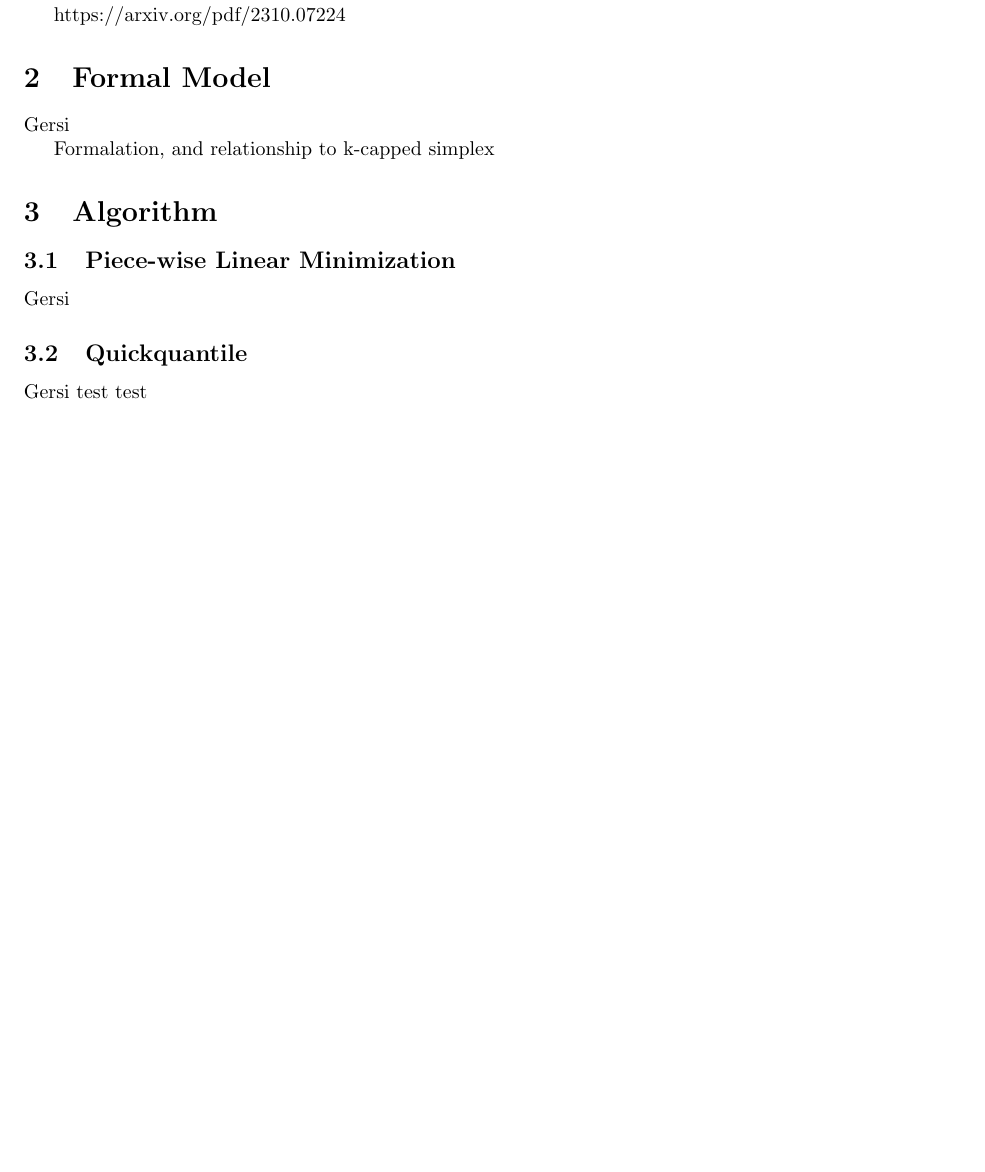
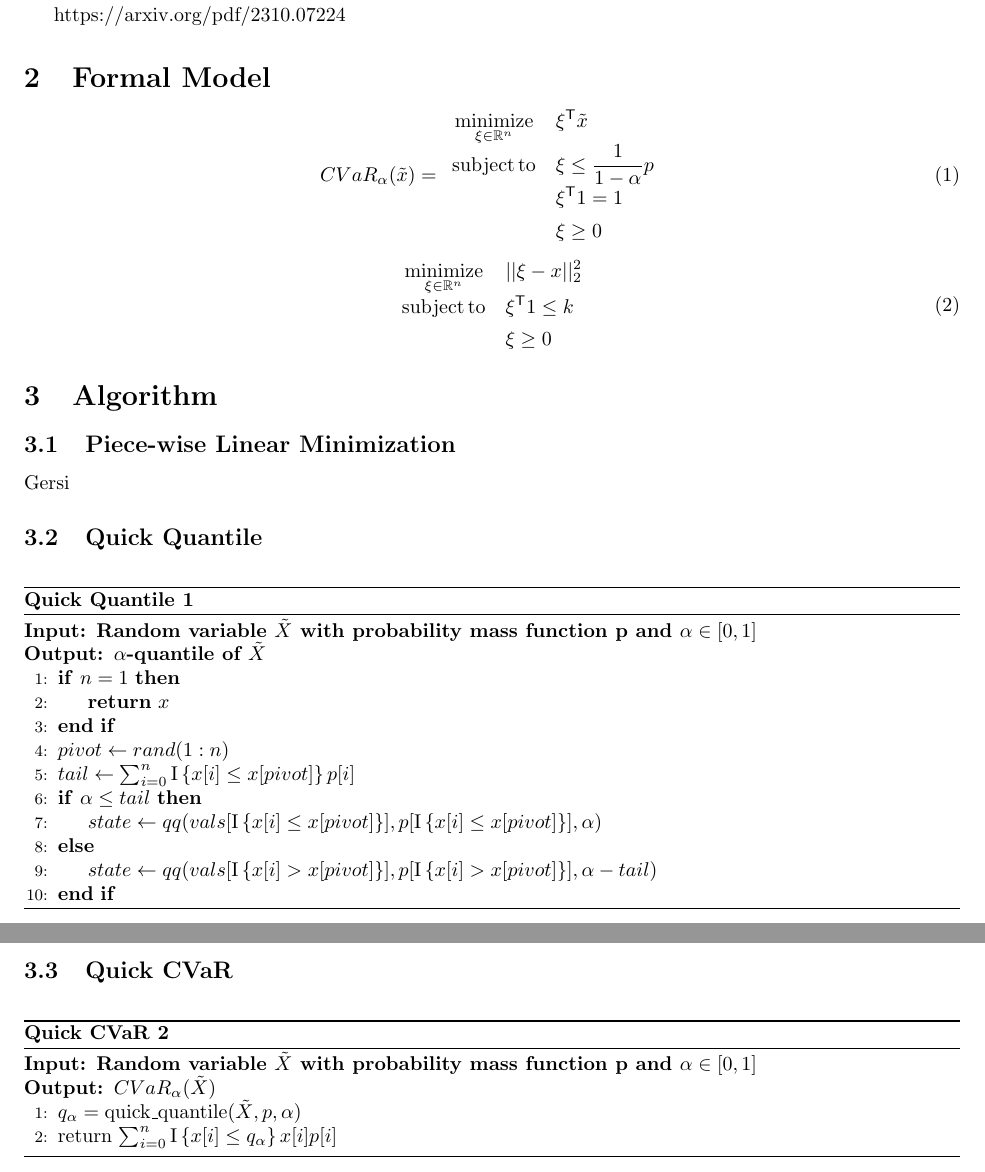
Before and after one commit to GersiD/FastCVaR, a LaTeX document (main.tex): part of the page before the commit and two parts of pages 1 and 2 of 2 after it, the two joined at a grey line, cut so that both start at the same text, the shorter picture padded with empty space. Compiled offline with pdfLaTeX.

Commit message:
add quick quantile and quick cvar

```diff
--- a/main.tex
+++ b/main.tex
@@ -2,6 +2,9 @@
 \usepackage{graphicx} % Required for inserting images
 \usepackage{fullpage}
 \usepackage{mpemath}
+
+\usepackage{amsmath}
+\usepackage{algorithm,algorithmicx,algpseudocode}
 
 
 \title{Fast CVaR}
@@ -20,9 +23,25 @@ https://arxiv.org/pdf/2310.07224
 
 \section{Formal Model}
 
-Gersi
+\begin{equation}
+  \label{eq:primal_cvar}
+  CVaR_\alpha(\tilde{x}) =
+  \begin{mprog}
+    \minimize{\xi \in \Real^n} \xi\tr \tilde{x}
+    \stc \xi \leq \frac{1}{1-\alpha} p
+    \cs \xi\tr 1 = 1
+    \cs \xi \geq 0
+  \end{mprog}
+\end{equation}
 
-Formalation, and relationship to k-capped simplex
+\begin{equation}
+  \label{eq:k_capped_simplex}
+  \begin{mprog}
+    \minimize{\xi \in \Real^n} \lvert \lvert \xi - x \rvert \rvert_2^2
+    \stc \xi\tr 1 \leq k
+    \cs \xi \geq 0
+  \end{mprog}
+\end{equation}
 
 \section{Algorithm}
 
@@ -30,8 +49,43 @@ Formalation, and relationship to k-capped simplex
 
 Gersi
 
-\subsection{Quickquantile}
+\subsection{Quick Quantile}
 
-Gersi test test
+\begin{algorithm}
+  \floatname{algorithm}{Quick Quantile}
+  \algrenewcommand\algorithmicrequire{\textbf{Input: Random variable $\tilde{X}$ with probability mass function p and $\alpha \in [0,1]$}}
+  \algrenewcommand\algorithmicensure{\textbf{Output: $\alpha$-quantile of $\tilde{X}$}}
+  \caption{}\label{alg:quick_quantile}
+  \begin{algorithmic}[1]
+    \Require
+    \Ensure
+    \If{$n = 1$}
+    \State \Return $x$
+    \EndIf
+    \State $pivot \gets rand(1:n)$
+    \State $tail \gets \sum_{i=0}^n \I{x[i] \leq x[pivot]} p[i]$
+    \If{$\alpha \leq tail$}
+    \State $state \gets qq(vals[\I{x[i] \leq x[pivot]}], p[\I{x[i] \leq x[pivot]}], \alpha)$
+    \Else
+    \State $state \gets qq(vals[\I{x[i] > x[pivot]}], p[\I{x[i] > x[pivot]}], \alpha - tail)$
+    \EndIf
+  \end{algorithmic}
+\end{algorithm}
+
+\subsection{Quick CVaR}
+
+\begin{algorithm}
+  \floatname{algorithm}{Quick CVaR}
+  \algrenewcommand\algorithmicrequire{\textbf{Input: Random variable $\tilde{X}$ with probability mass function p and $\alpha \in [0,1]$}}
+  \algrenewcommand\algorithmicensure{\textbf{Output: $CVaR_\alpha(\tilde{X})$}}
+  \caption{}\label{alg:quick_cvar}
+  \begin{algorithmic}[1]
+    \Require
+    \Ensure
+    \State $q_\alpha = \text{quick\_quantile}(\tilde{X}, p, \alpha)$
+    \State return $\sum_{i=0}^n \I{x[i] \leq q_\alpha} x[i] p[i]$
+  \end{algorithmic}
+\end{algorithm}
+
 
 \end{document}
```
